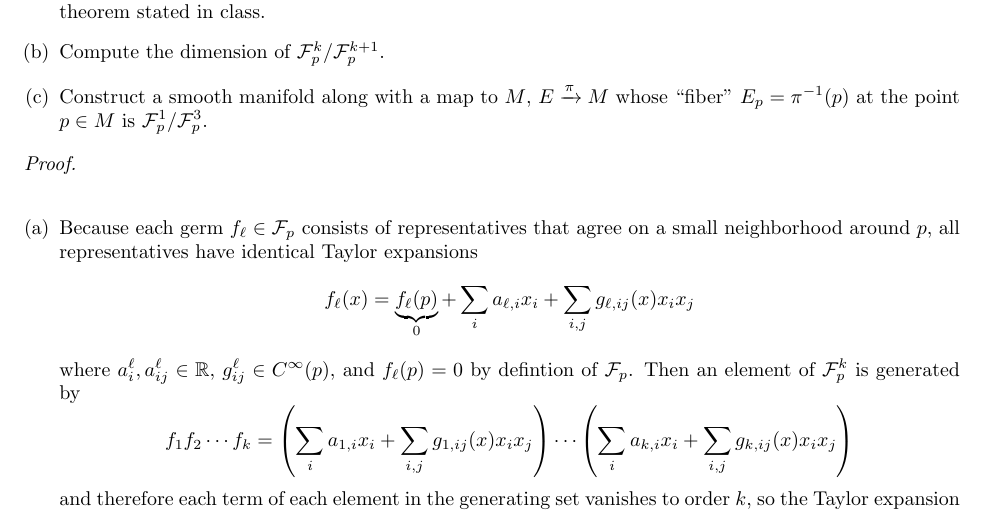
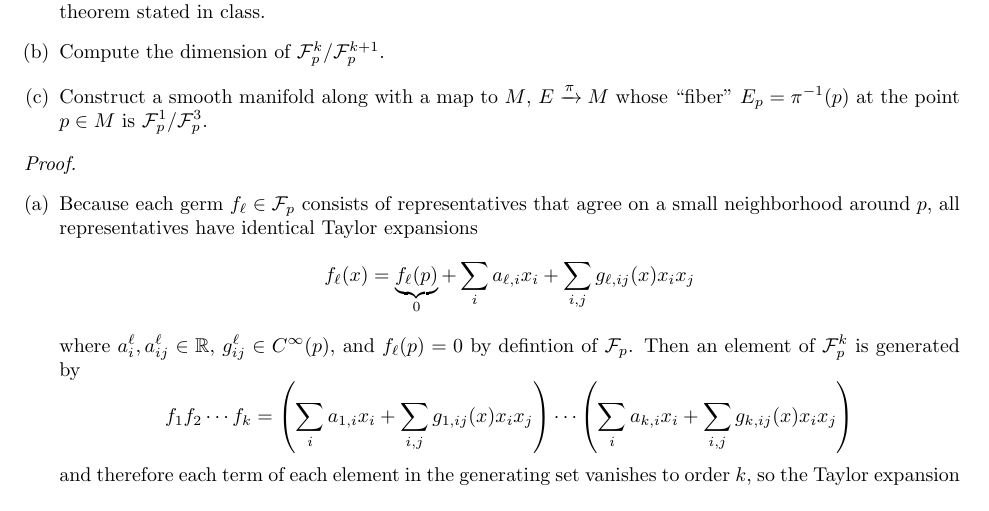
Before and after one commit to peterkagey/GraduateSchool, a LaTeX problem sheet (homework/2018_spring/math_535a/homework_5.tex): part of page 2 of 6, cut so that both start at the same text. Compiled offline with pdfLaTeX.

Commit message:
Remove line breaks after math mode.

```diff
--- a/homework/2018_spring/math_535a/homework_5.tex
+++ b/homework/2018_spring/math_535a/homework_5.tex
@@ -103,7 +103,7 @@
   \end{enumerate}
 \end{problem}
 
-\begin{proof} $ $\\
+\begin{proof} $ $
   \begin{enumerate}[(a)]
     \item
       Because each germ $f_\ell \in \mathcal{F}_p$ consists of representatives that
```
Also changed, not shown: homework/2018_spring/math_535a/homework_3.tex (+1 -1 lines), homework/2018_spring/math_535a/homework_3.pdf, homework/2018_spring/math_535a/homework_5.pdf.
